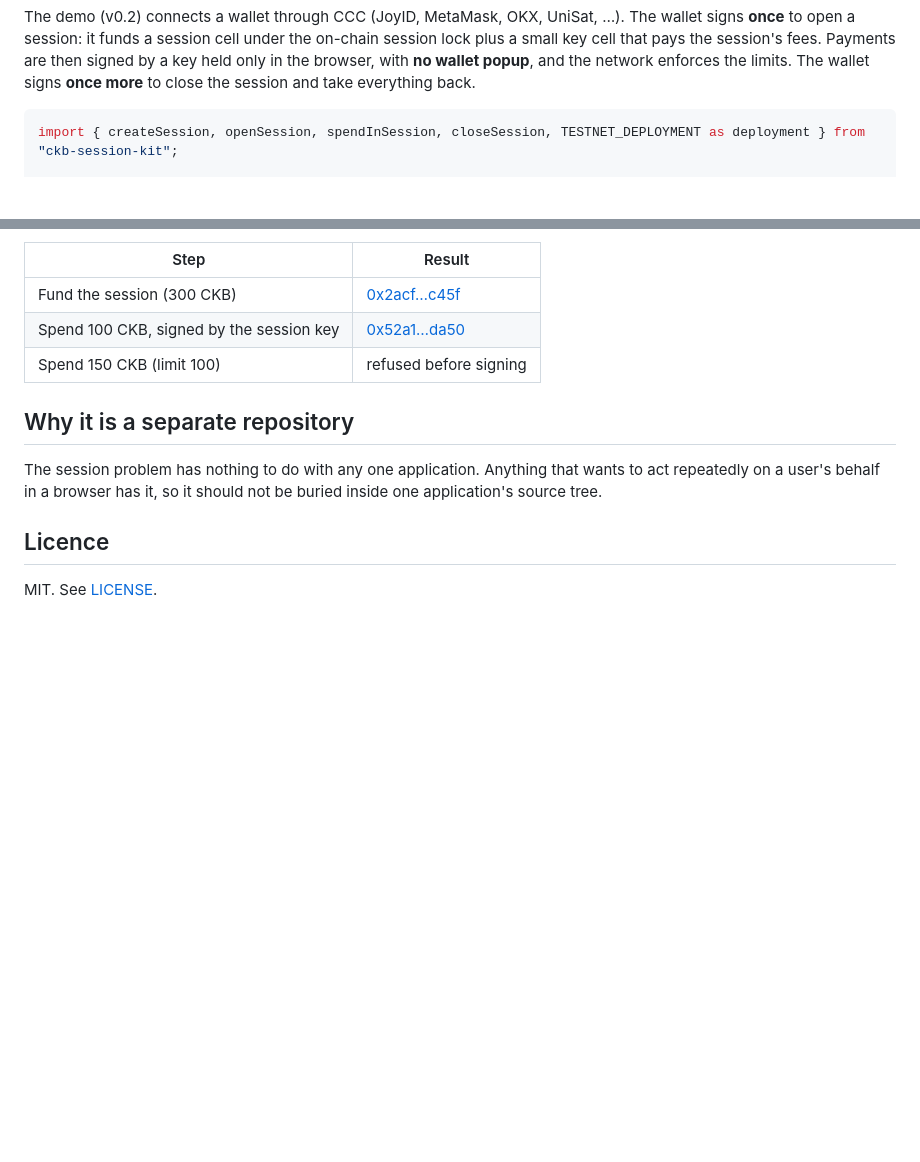
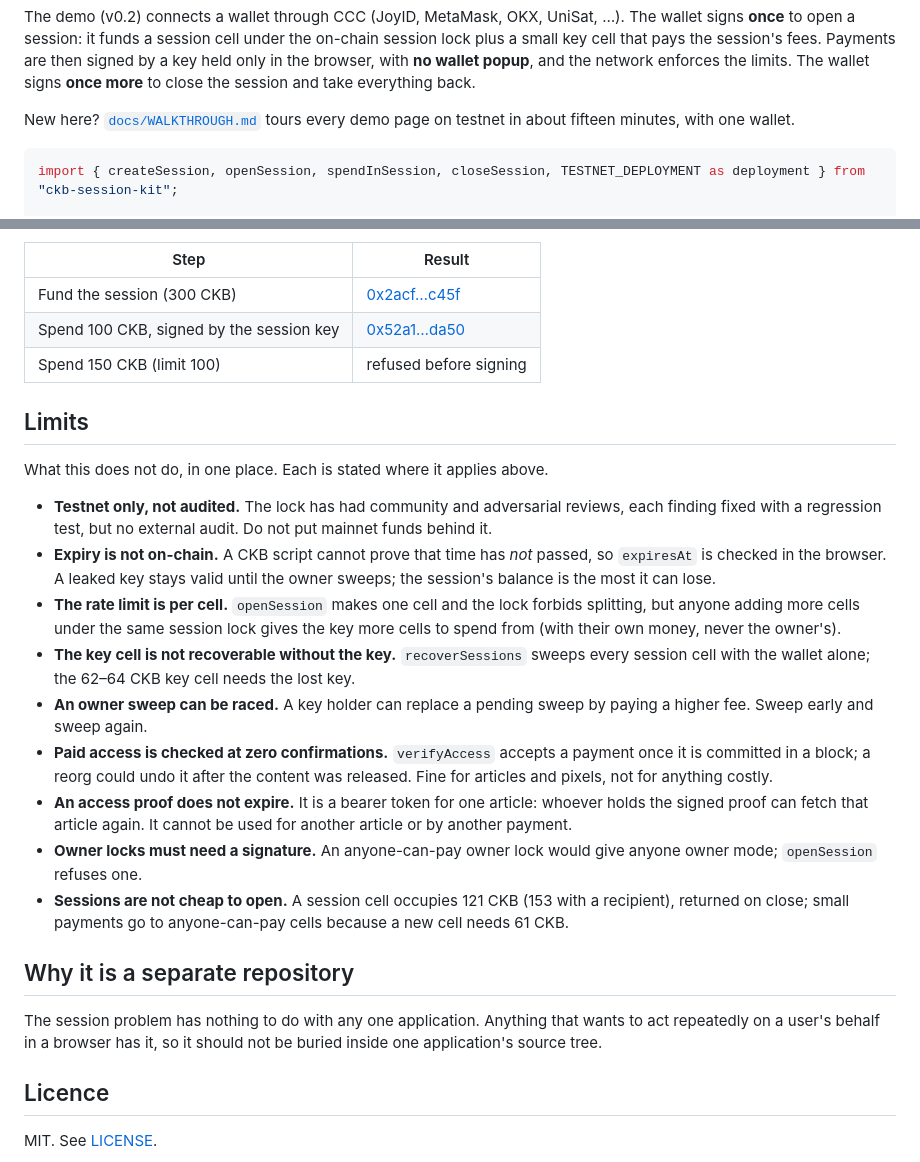
Before and after one commit to luongthanhtung03/ckb-session-kit, a Markdown page: README.md, 2 parts joined by grey strips. Drawn GitHub-style; blank space fills up the shorter version.

Commit message:
docs: a demo walkthrough of every page, and the limits in one place
Co-Authored-By: Claude Opus 5.5 <noreply@anthropic.com>

````diff
--- a/README.md
+++ b/README.md
@@ -52,6 +52,9 @@ on-chain session lock plus a small key cell that pays the session's fees. Paymen
 are then signed by a key held only in the browser, with **no wallet popup**, and the
 network enforces the limits. The wallet signs **once more** to close the session and
 take everything back.
+
+New here? [`docs/WALKTHROUGH.md`](docs/WALKTHROUGH.md) tours every demo page on
+testnet in about fifteen minutes, with one wallet.
 
 ```ts
 import { createSession, openSession, spendInSession, closeSession, TESTNET_DEPLOYMENT as deployment } from "ckb-session-kit";
@@ -365,6 +368,36 @@ that an over-limit spend is refused. Run on 8 Oct 2026:
 | Spend 100 CKB, signed by the session key | [0x52a1…da50](https://testnet.explorer.nervos.org/transaction/0x52a1b3ba45a28614c30ddc52f0795c164141abbebd1558e6c69fb0ac45fada50) |
 | Spend 150 CKB (limit 100) | refused before signing |
 
+## Limits
+
+What this does not do, in one place. Each is stated where it applies above.
+
+- **Testnet only, not audited.** The lock has had community and adversarial
+  reviews, each finding fixed with a regression test, but no external audit.
+  Do not put mainnet funds behind it.
+- **Expiry is not on-chain.** A CKB script cannot prove that time has *not*
+  passed, so `expiresAt` is checked in the browser. A leaked key stays valid
+  until the owner sweeps; the session's balance is the most it can lose.
+- **The rate limit is per cell.** `openSession` makes one cell and the lock
+  forbids splitting, but anyone adding more cells under the same session lock
+  gives the key more cells to spend from (with their own money, never the owner's).
+- **The key cell is not recoverable without the key.** `recoverSessions` sweeps
+  every session cell with the wallet alone; the 62–64 CKB key cell needs the
+  lost key.
+- **An owner sweep can be raced.** A key holder can replace a pending sweep by
+  paying a higher fee. Sweep early and sweep again.
+- **Paid access is checked at zero confirmations.** `verifyAccess` accepts a
+  payment once it is committed in a block; a reorg could undo it after the
+  content was released. Fine for articles and pixels, not for anything costly.
+- **An access proof does not expire.** It is a bearer token for one article:
+  whoever holds the signed proof can fetch that article again. It cannot be
+  used for another article or by another payment.
+- **Owner locks must need a signature.** An anyone-can-pay owner lock would give
+  anyone owner mode; `openSession` refuses one.
+- **Sessions are not cheap to open.** A session cell occupies 121 CKB (153 with a
+  recipient), returned on close; small payments go to anyone-can-pay cells
+  because a new cell needs 61 CKB.
+
 ## Why it is a separate repository
 
 The session problem has nothing to do with any one application. Anything that wants
````
Also changed, not shown: docs/WALKTHROUGH.md (added, +116 -0 lines).
